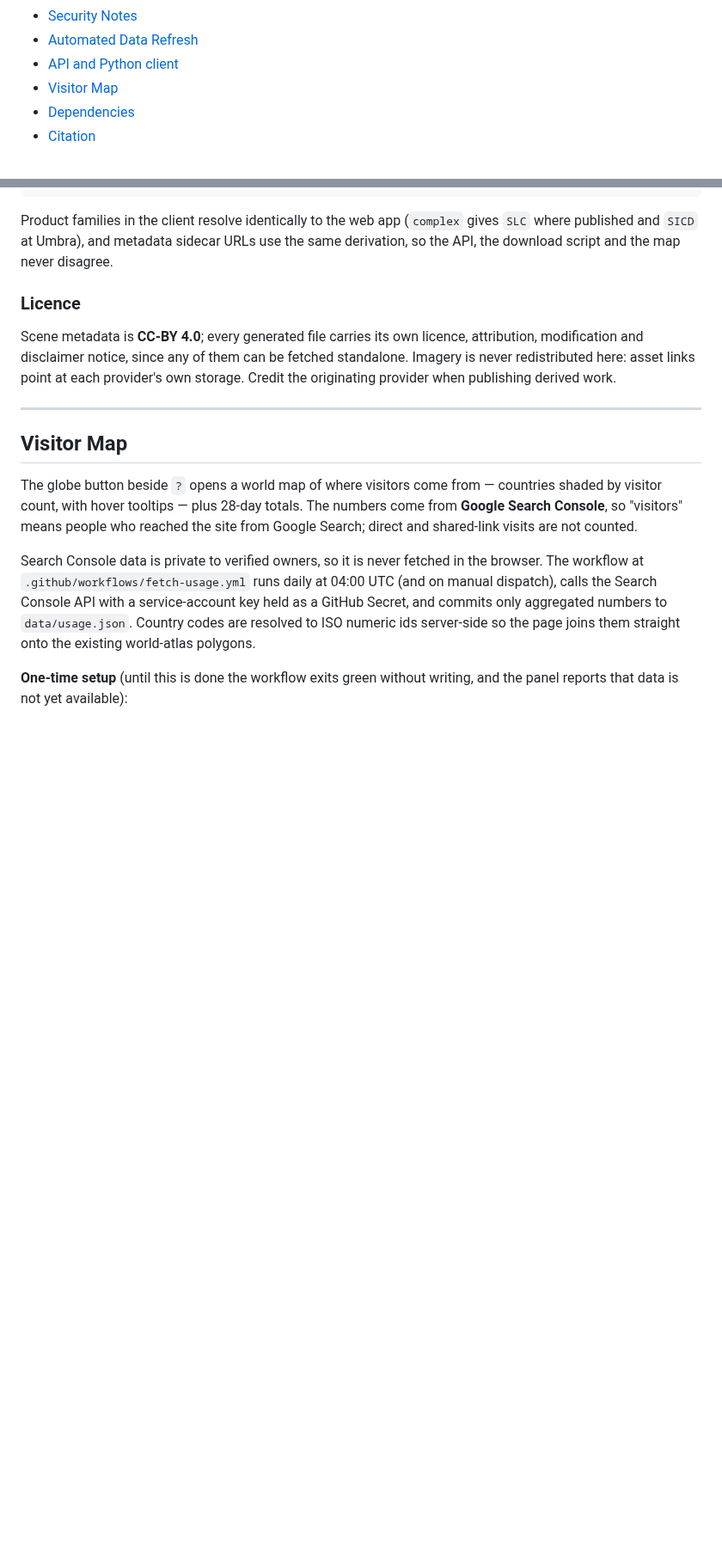
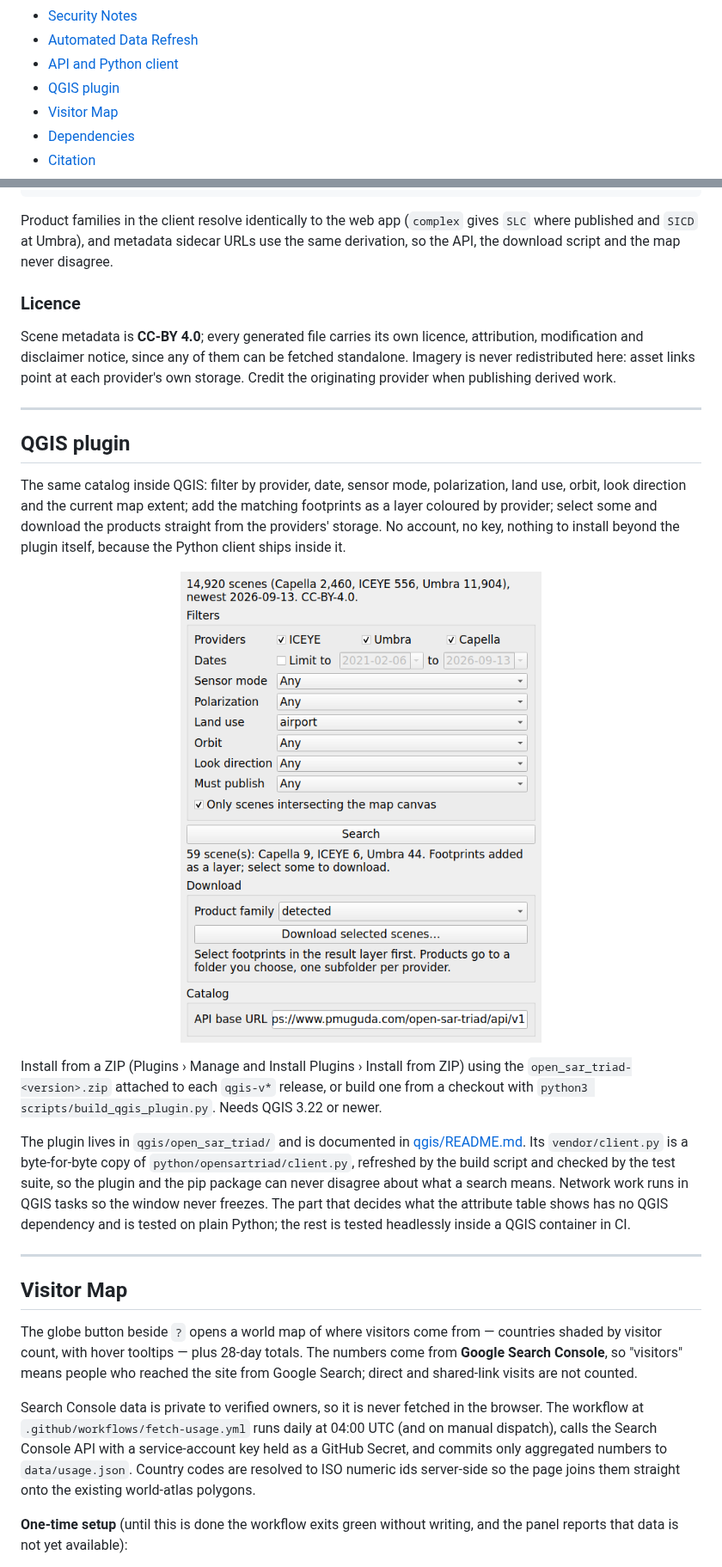
Before and after one commit to pmuguda/open-sar-triad, a Markdown page: README.md, 2 parts joined by grey strips. Shown at 86% size. Rendered like a GitHub page; pictures changed too: assets/qgis-dock.png (added); blank space fills up the shorter version.

```diff
--- a/README.md
+++ b/README.md
@@ -54,6 +54,7 @@ open-sar-triad works on both desktop and mobile browsers. The desktop layout pro
 - [Security Notes](#security-notes)
 - [Automated Data Refresh](#automated-data-refresh)
 - [API and Python client](#api-and-python-client)
+- [QGIS plugin](#qgis-plugin)
 - [Visitor Map](#visitor-map)
 - [Dependencies](#dependencies)
 - [Citation](#citation)
@@ -718,6 +725,18 @@ Scene metadata is **CC-BY 4.0**; every generated file carries its own licence, a
 
 ---
 
+## QGIS plugin
+
+The same catalog inside QGIS: filter by provider, date, sensor mode, polarization, land use, orbit, look direction and the current map extent; add the matching footprints as a layer coloured by provider; select some and download the products straight from the providers' storage. No account, no key, nothing to install beyond the plugin itself, because the Python client ships inside it.
+
+<p align="center"><img src="assets/qgis-dock.png" alt="The Open SAR Triad dock panel in QGIS" width="420"></p>
+
+Install from a ZIP (Plugins › Manage and Install Plugins › Install from ZIP) using the `open_sar_triad-<version>.zip` attached to each `qgis-v*` release, or build one from a checkout with `python3 scripts/build_qgis_plugin.py`. Needs QGIS 3.22 or newer.
+
+The plugin lives in `qgis/open_sar_triad/` and is documented in [qgis/README.md](qgis/README.md). Its `vendor/client.py` is a byte-for-byte copy of `python/opensartriad/client.py`, refreshed by the build script and checked by the test suite, so the plugin and the pip package can never disagree about what a search means. Network work runs in QGIS tasks so the window never freezes. The part that decides what the attribute table shows has no QGIS dependency and is tested on plain Python; the rest is tested headlessly inside a QGIS container in CI.
+
+---
+
 ## Visitor Map
 
 The globe button beside `?` opens a world map of where visitors come from — countries shaded by visitor count, with hover tooltips — plus 28-day totals. The numbers come from **Google Search Console**, so "visitors" means people who reached the site from Google Search; direct and shared-link visits are not counted.
```
Also changed, not shown: other parts of README.md (+7 -1 lines), qgis/README.md (added, +77 -0 lines), 13 other files.
